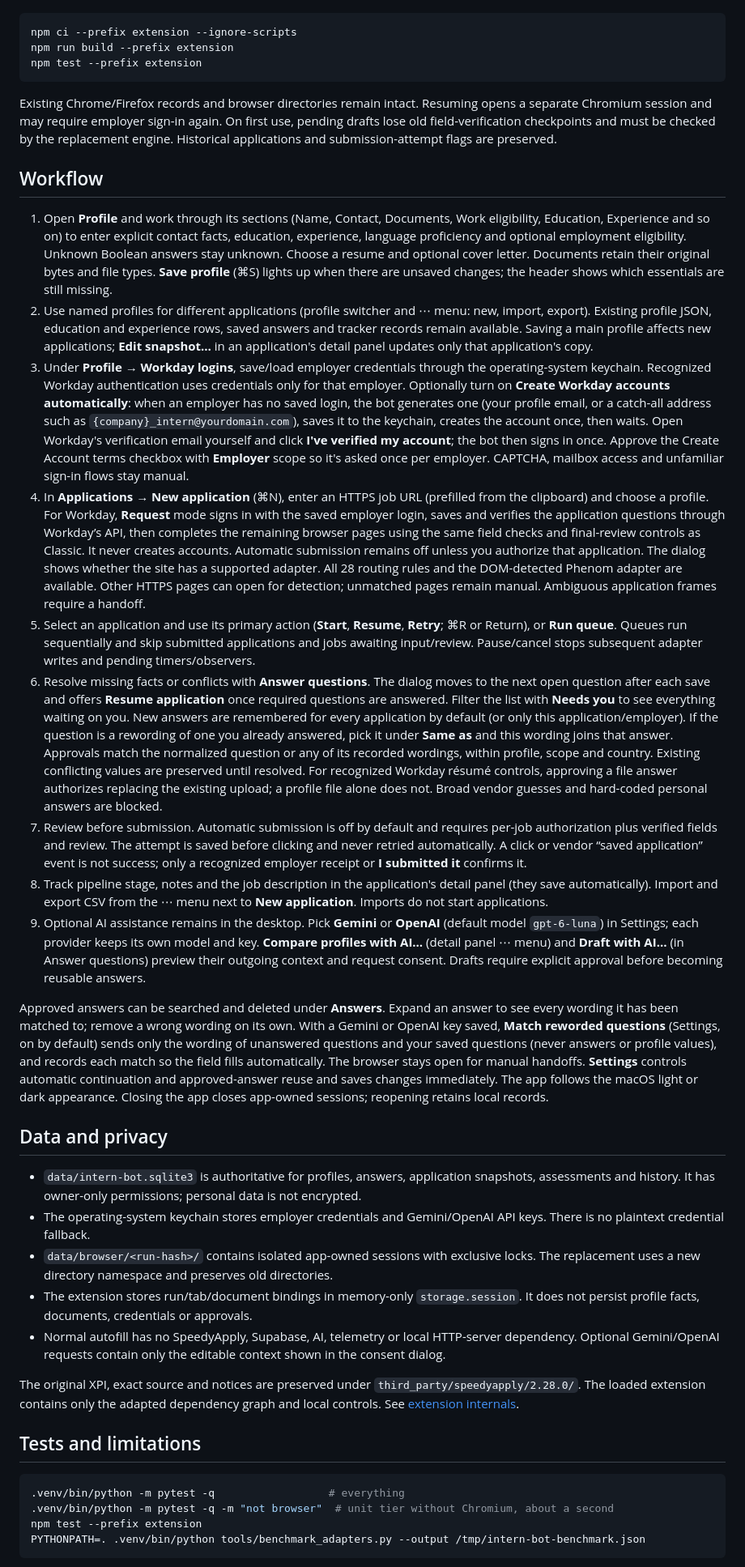
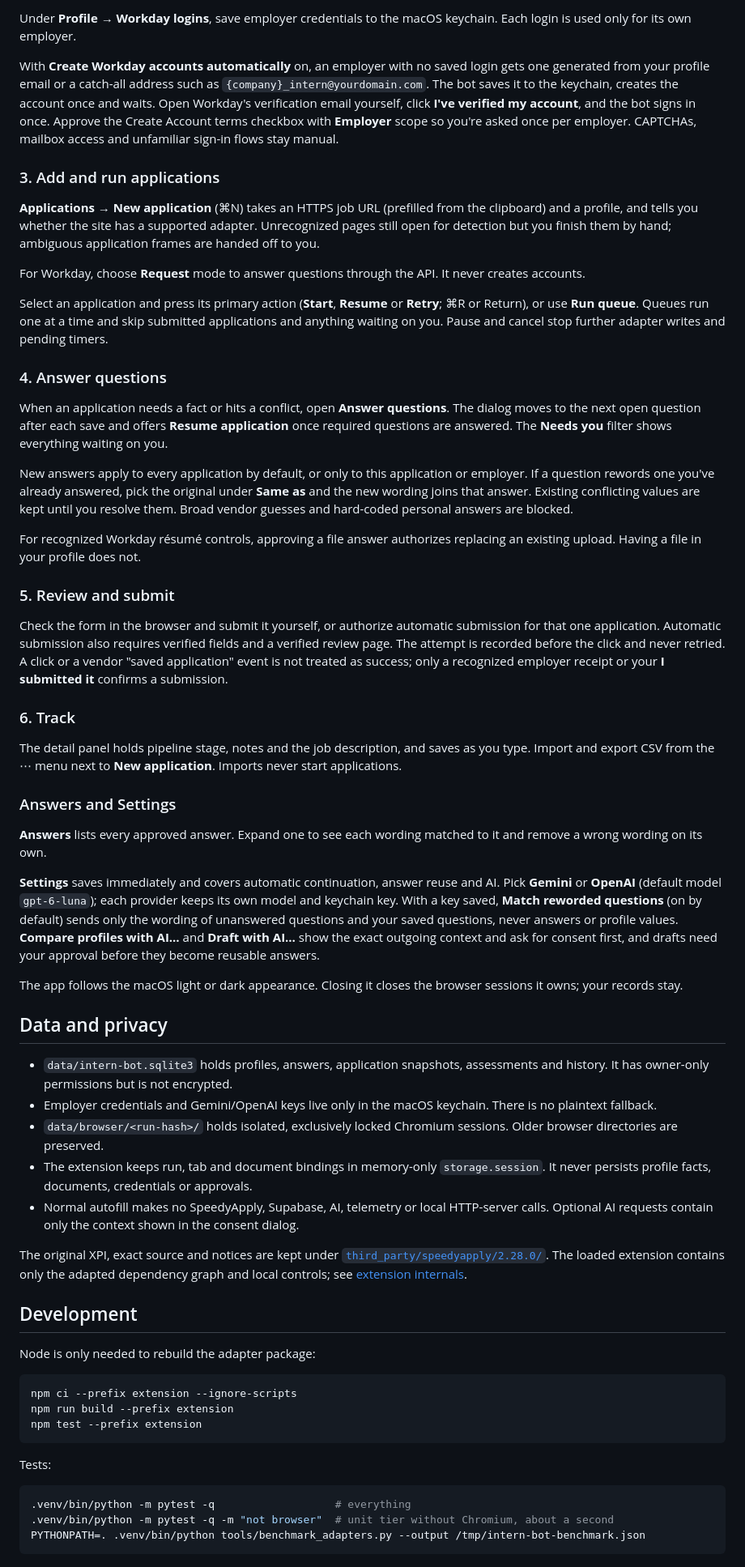
Before and after one commit to SamoyedCodes/Intern-Bot, a Markdown page: README.md, the part around one of its changes. Shown at 81% size. Drawn GitHub-style.

Commit message:
docs: rewrite the README and add a dashboard cover image

````diff
--- a/README.md
+++ b/README.md
@@ -18,3 +48,52 @@ The desktop loads the checked-in extension automatically into bundled Chromium.
+Under **Profile → Workday logins**, save employer credentials to the macOS keychain. Each login is used only for its own employer.
+
+With **Create Workday accounts automatically** on, an employer with no saved login gets one generated from your profile email or a catch-all address such as `{company}_intern@yourdomain.com`. The bot saves it to the keychain, creates the account once and waits. Open Workday's verification email yourself, click **I've verified my account**, and the bot signs in once. Approve the Create Account terms checkbox with **Employer** scope so you're asked once per employer. CAPTCHAs, mailbox access and unfamiliar sign-in flows stay manual.
+
+### 3. Add and run applications
+
+**Applications → New application** (⌘N) takes an HTTPS job URL (prefilled from the clipboard) and a profile, and tells you whether the site has a supported adapter. Unrecognized pages still open for detection but you finish them by hand; ambiguous application frames are handed off to you.
+
+For Workday, choose **Request** mode to answer questions through the API. It never creates accounts.
+
+Select an application and press its primary action (**Start**, **Resume** or **Retry**; ⌘R or Return), or use **Run queue**. Queues run one at a time and skip submitted applications and anything waiting on you. Pause and cancel stop further adapter writes and pending timers.
+
+### 4. Answer questions
+
+When an application needs a fact or hits a conflict, open **Answer questions**. The dialog moves to the next open question after each save and offers **Resume application** once required questions are answered. The **Needs you** filter shows everything waiting on you.
+
+New answers apply to every application by default, or only to this application or employer. If a question rewords one you've already answered, pick the original under **Same as** and the new wording joins that answer. Existing conflicting values are kept until you resolve them. Broad vendor guesses and hard-coded personal answers are blocked.
+
+For recognized Workday résumé controls, approving a file answer authorizes replacing an existing upload. Having a file in your profile does not.
+
+### 5. Review and submit
+
+Check the form in the browser and submit it yourself, or authorize automatic submission for that one application. Automatic submission also requires verified fields and a verified review page. The attempt is recorded before the click and never retried. A click or a vendor "saved application" event is not treated as success; only a recognized employer receipt or your **I submitted it** confirms a submission.
+
+### 6. Track
+
+The detail panel holds pipeline stage, notes and the job description, and saves as you type. Import and export CSV from the ⋯ menu next to **New application**. Imports never start applications.
+
+### Answers and Settings
+
+**Answers** lists every approved answer. Expand one to see each wording matched to it and remove a wrong wording on its own.
+
+**Settings** saves immediately and covers automatic continuation, answer reuse and AI. Pick **Gemini** or **OpenAI** (default model `gpt-6-luna`); each provider keeps its own model and keychain key. With a key saved, **Match reworded questions** (on by default) sends only the wording of unanswered questions and your saved questions, never answers or profile values. **Compare profiles with AI…** and **Draft with AI…** show the exact outgoing context and ask for consent first, and drafts need your approval before they become reusable answers.
+
+The app follows the macOS light or dark appearance. Closing it closes the browser sessions it owns; your records stay.
+
+## Data and privacy
+
+- `data/intern-bot.sqlite3` holds profiles, answers, application snapshots, assessments and history. It has owner-only permissions but is not encrypted.
+- Employer credentials and Gemini/OpenAI keys live only in the macOS keychain. There is no plaintext fallback.
+- `data/browser/<run-hash>/` holds isolated, exclusively locked Chromium sessions. Older browser directories are preserved.
+- The extension keeps run, tab and document bindings in memory-only `storage.session`. It never persists profile facts, documents, credentials or approvals.
+- Normal autofill makes no SpeedyApply, Supabase, AI, telemetry or local HTTP-server calls. Optional AI requests contain only the context shown in the consent dialog.
+
+The original XPI, exact source and notices are kept under [`third_party/speedyapply/2.28.0/`](third_party/speedyapply/2.28.0/). The loaded extension contains only the adapted dependency graph and local controls; see [extension internals](extension/README.md).
+
+## Development
+
+Node is only needed to rebuild the adapter package:
 
 ```sh
 npm ci --prefix extension --ignore-scripts
@@ -22,38 +101,11 @@ npm run build --prefix extension
 npm test --prefix extension
 ```
 
-Existing Chrome/Firefox records and browser directories remain intact. Resuming opens a separate Chromium session and may require employer sign-in again. On first use, pending drafts lose old field-verification checkpoints and must be checked by the replacement engine. Historical applications and submission-attempt flags are preserved.
-
-## Workflow
-
-1. Open **Profile** and work through its sections (Name, Contact, Documents, Work eligibility, Education, Experience and so on) to enter explicit contact facts, education, experience, language proficiency and optional employment eligibility. Unknown Boolean answers stay unknown. Choose a resume and optional cover letter. Documents retain their original bytes and file types. **Save profile** (⌘S) lights up when there are unsaved changes; the header shows which essentials are still missing.
-2. Use named profiles for different applications (profile switcher and ⋯ menu: new, import, export). Existing profile JSON, education and experience rows, saved answers and tracker records remain available. Saving a main profile affects new applications; **Edit snapshot…** in an application's detail panel updates only that application's copy.
-3. Under **Profile → Workday logins**, save/load employer credentials through the operating-system keychain. Recognized Workday authentication uses credentials only for that employer. Optionally turn on **Create Workday accounts automatically**: when an employer has no saved login, the bot generates one (your profile email, or a catch-all address such as `{company}_intern@yourdomain.com`), saves it to the keychain, creates the account once, then waits. Open Workday's verification email yourself and click **I've verified my account**; the bot then signs in once. Approve the Create Account terms checkbox with **Employer** scope so it's asked once per employer. CAPTCHA, mailbox access and unfamiliar sign-in flows stay manual.
-4. In **Applications → New application** (⌘N), enter an HTTPS job URL (prefilled from the clipboard) and choose a profile. For Workday, **Request** mode signs in with the saved employer login, saves and verifies the application questions through Workday’s API, then completes the remaining browser pages using the same field checks and final-review controls as Classic. It never creates accounts. Automatic submission remains off unless you authorize that application. The dialog shows whether the site has a supported adapter. All 28 routing rules and the DOM-detected Phenom adapter are available. Other HTTPS pages can open for detection; unmatched pages remain manual. Ambiguous application frames require a handoff.
-5. Select an application and use its primary action (**Start**, **Resume**, **Retry**; ⌘R or Return), or **Run queue**. Queues run sequentially and skip submitted applications and jobs awaiting input/review. Pause/cancel stops subsequent adapter writes and pending timers/observers.
-6. Resolve missing facts or conflicts with **Answer questions**. The dialog moves to the next open question after each save and offers **Resume application** once required questions are answered. Filter the list with **Needs you** to see everything waiting on you. New answers are remembered for every application by default (or only this application/employer). If the question is a rewording of one you already answered, pick it under **Same as** and this wording joins that answer. Approvals match the normalized question or any of its recorded wordings, within profile, scope and country. Existing conflicting values are preserved until resolved. For recognized Workday résumé controls, approving a file answer authorizes replacing the existing upload; a profile file alone does not. Broad vendor guesses and hard-coded personal answers are blocked.
-7. Review before submission. Automatic submission is off by default and requires per-job authorization plus verified fields and review. The attempt is saved before clicking and never retried automatically. A click or vendor “saved application” event is not success; only a recognized employer receipt or **I submitted it** confirms it.
-8. Track pipeline stage, notes and the job description in the application's detail panel (they save automatically). Import and export CSV from the ⋯ menu next to **New application**. Imports do not start applications.
-9. Optional AI assistance remains in the desktop. Pick **Gemini** or **OpenAI** (default model `gpt-6-luna`) in Settings; each provider keeps its own model and key. **Compare profiles with AI…** (detail panel ⋯ menu) and **Draft with AI…** (in Answer questions) preview their outgoing context and request consent. Drafts require explicit approval before becoming reusable answers.
-
-Approved answers can be searched and deleted under **Answers**. Expand an answer to see every wording it has been matched to; remove a wrong wording on its own. With a Gemini or OpenAI key saved, **Match reworded questions** (Settings, on by default) sends only the wording of unanswered questions and your saved questions (never answers or profile values), and records each match so the field fills automatically. The browser stays open for manual handoffs. **Settings** controls automatic continuation and approved-answer reuse and saves changes immediately. The app follows the macOS light or dark appearance. Closing the app closes app-owned sessions; reopening retains local records.
-
-## Data and privacy
-
-- `data/intern-bot.sqlite3` is authoritative for profiles, answers, application snapshots, assessments and history. It has owner-only permissions; personal data is not encrypted.
-- The operating-system keychain stores employer credentials and Gemini/OpenAI API keys. There is no plaintext credential fallback.
-- `data/browser/<run-hash>/` contains isolated app-owned sessions with exclusive locks. The replacement uses a new directory namespace and preserves old directories.
-- The extension stores run/tab/document bindings in memory-only `storage.session`. It does not persist profile facts, documents, credentials or approvals.
-- Normal autofill has no SpeedyApply, Supabase, AI, telemetry or local HTTP-server dependency. Optional Gemini/OpenAI requests contain only the editable context shown in the consent dialog.
-
-The original XPI, exact source and notices are preserved under `third_party/speedyapply/2.28.0/`. The loaded extension contains only the adapted dependency graph and local controls. See [extension internals](extension/README.md).
-
-## Tests and limitations
+Tests:
 
 ```sh
-.venv/bin/python -m pytest -q                  # everything
+.venv/bin/python -m pytest -q                   # everything
 .venv/bin/python -m pytest -q -m "not browser"  # unit tier without Chromium, about a second
-npm test --prefix extension
 PYTHONPATH=. .venv/bin/python tools/benchmark_adapters.py --output /tmp/intern-bot-benchmark.json
 ```
 
````
Also changed, not shown: other parts of README.md (+40 -6 lines), docs/cover.png (added).
